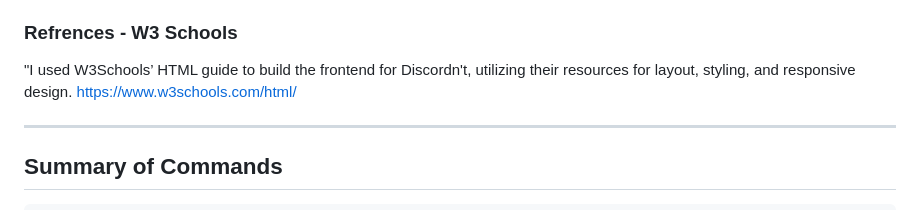
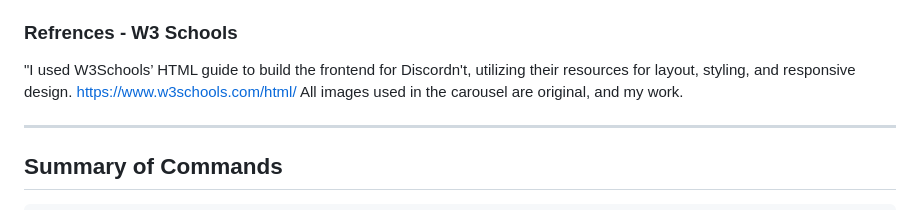
Before and after one commit to Ali90922/Distributed-Computing-TrangoTowers, a Markdown page: Assignment 2/Readme.md, the part around the change. Drawn GitHub-style.

```diff
--- a/Assignment 2/Readme.md
+++ b/Assignment 2/Readme.md
@@ -134,6 +134,7 @@ This approach helps verify that the server properly restricts access based on th
 
 "I used W3Schools’ HTML guide to build the frontend for Discordn't, utilizing their resources for layout, styling, and responsive design.
 https://www.w3schools.com/html/
+All images used in the carousel are original, and my work.
 
 ---
 
```
